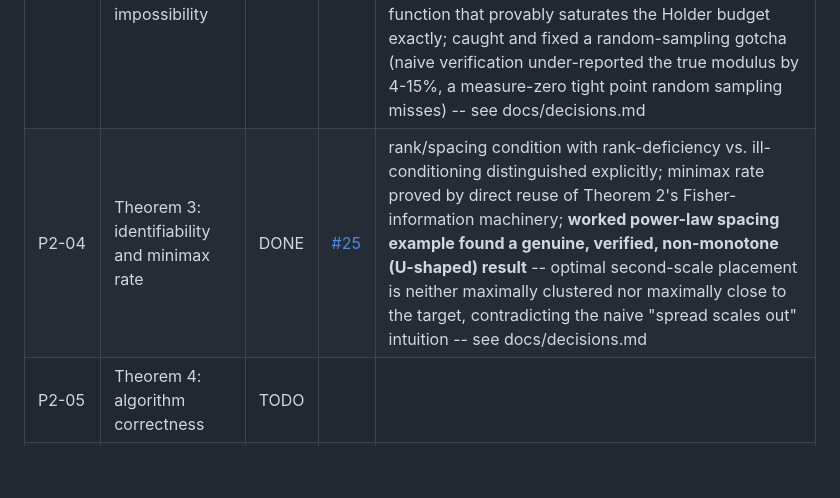
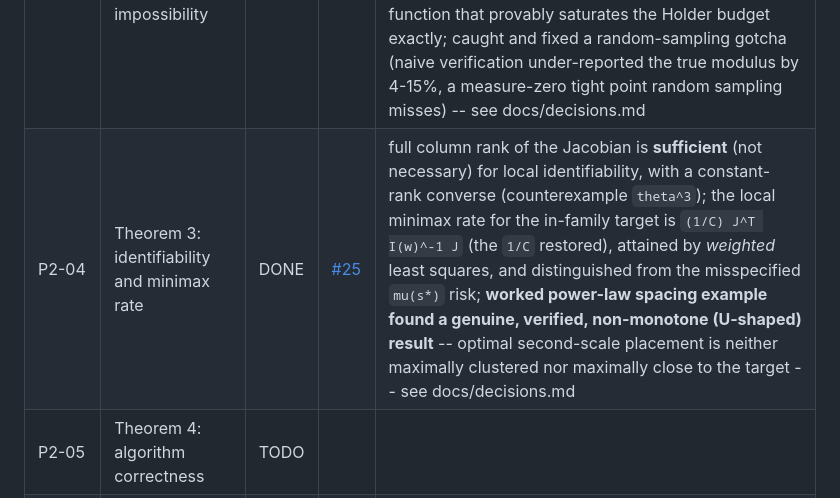
Before and after one commit to ParthAgarwalGit/pretraining-data-decision-theory, a Markdown page: STATUS.md, the part around the change. Drawn GitHub-style; blank space fills up the shorter version.

Commit message:
STATUS: P2-04 row reflects the review-corrected claims
Co-Authored-By: Claude Sonnet 5 <noreply@anthropic.com>

```diff
--- a/STATUS.md
+++ b/STATUS.md
@@ -54,7 +54,7 @@ States: `TODO` | `IN PROGRESS` | `IN REVIEW` | `DONE` | `BLOCKED` | `DROPPED`
 | P2-01 | Formal setup and assumptions | DONE | [#22](https://github.com/ParthAgarwalGit/pretraining-data-decision-theory/pull/22) | `paper/sections/setup.tex` + `docs/notation.md`; every symbol mapped to a real code identifier, not described from memory; corrected the plan's own draft assumption that noise decreases with scale (P1-05 found no such trend) rather than silently carrying a falsified premise into later theorems |
 | P2-02 | Theorem 1: extrapolation-aware error bound | DONE | [#23](https://github.com/ParthAgarwalGit/pretraining-data-decision-theory/pull/23) | **numerical certificate caught a real bug in the plan's own draft formula**: the literally-stated additive bound is not a valid worst-case bound (497/5000 simulated instances violated it, several severely) -- corrected to a gap-reduction form including both compared arms' bias/variance; corrected certificate: 0 violations across all 5000 instances (1801 MC-checkable at a 20000-trial budget, tightness ratio min 1.0/median 7.1); P1-07/08's already-reported numbers are unaffected (their real-data bound values were always vacuous >=1 either way) -- see docs/decisions.md |
 | P2-03 | Theorem 2: lower bound and impossibility | DONE | [#24](https://github.com/ParthAgarwalGit/pretraining-data-decision-theory/pull/24) | Part A (change-of-measure lower bound, Fisher-information-shaped per-pull rate) proved mechanically; Part B (impossibility) `\needshuman`-flagged per the plan with a fully worked, numerically-verified candidate construction -- sup-norm class: gap-independent sufficient condition; Holder-alpha class: genuine phase transition in the gap via a bump function that provably saturates the Holder budget exactly; caught and fixed a random-sampling gotcha (naive verification under-reported the true modulus by 4-15%, a measure-zero tight point random sampling misses) -- see docs/decisions.md |
-| P2-04 | Theorem 3: identifiability and minimax rate | DONE | [#25](https://github.com/ParthAgarwalGit/pretraining-data-decision-theory/pull/25) | rank/spacing condition with rank-deficiency vs. ill-conditioning distinguished explicitly; minimax rate proved by direct reuse of Theorem 2's Fisher-information machinery; **worked power-law spacing example found a genuine, verified, non-monotone (U-shaped) result** -- optimal second-scale placement is neither maximally clustered nor maximally close to the target, contradicting the naive "spread scales out" intuition -- see docs/decisions.md |
+| P2-04 | Theorem 3: identifiability and minimax rate | DONE | [#25](https://github.com/ParthAgarwalGit/pretraining-data-decision-theory/pull/25) | full column rank of the Jacobian is **sufficient** (not necessary) for local identifiability, with a constant-rank converse (counterexample `theta^3`); the local minimax rate for the in-family target is `(1/C) J^T I(w)^-1 J` (the `1/C` restored), attained by *weighted* least squares, and distinguished from the misspecified `mu(s*)` risk; **worked power-law spacing example found a genuine, verified, non-monotone (U-shaped) result** -- optimal second-scale placement is neither maximally clustered nor maximally close to the target -- see docs/decisions.md |
 | P2-05 | Theorem 4: algorithm correctness | TODO | | |
 | **GATE-T** | **Hand proofs to a human co-author** | TODO | | |
 | P2-06 | Revise theory against Phase 1 evidence | TODO | | |
```
